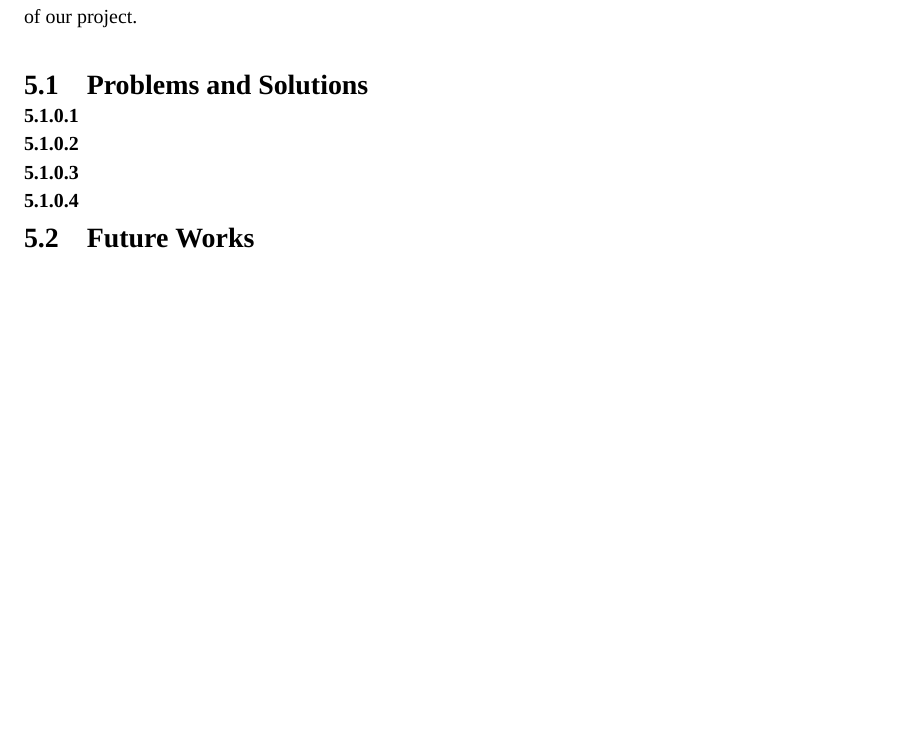
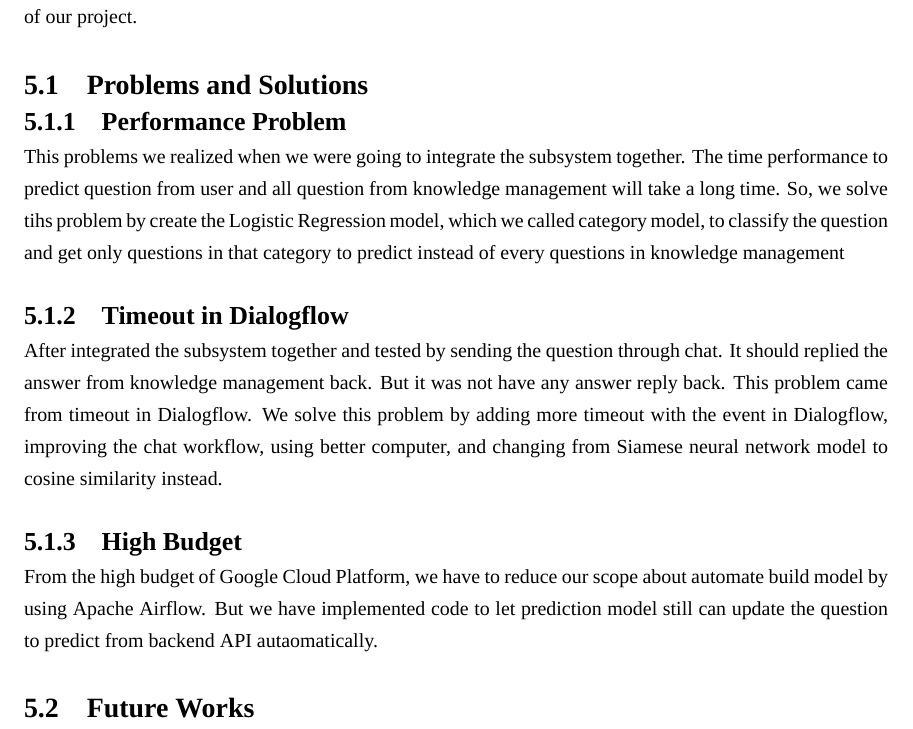
Before and after one commit to kmutt-cpe/Senior-report-project, a LaTeX thesis (undergrad-sample-english.tex): part of page 80 of 83, cut so that both start at the same text, the shorter picture padded with empty space. Compiled offline with XeLaTeX; a missing font is replaced by an installed copy or a similar font; an older LaTeX class or package is replaced by its successor.

Commit message:
Write problems and solution

```diff
--- a/undergrad-sample-english.tex
+++ b/undergrad-sample-english.tex
@@ -2370,12 +2370,26 @@ So, we are going to summarize our problems and how we solved them,
 as well as which features or problems are the future works of our project.
 
 \section{Problems and Solutions}
-\subsubsection{}
-\subsubsection{}
-\subsubsection{}
-\subsubsection{}
-
-
+\subsection{Performance Problem}
+This problems we realized when we were going to integrate the subsystem together.
+The time performance to predict question from user and all question from knowledge management
+will take a long time. So, we solve tihs problem by create the Logistic Regression model,
+which we called category model, to classify the question and get only questions in that
+category to predict instead of every questions in knowledge management
+
+\subsection{Timeout in Dialogflow}
+\label{ch5_timeout_dialogflow}
+After integrated the subsystem together and tested by sending the question through chat.
+It should replied the answer from knowledge management back.
+But it was not have any answer reply back. This problem came from timeout in Dialogflow.
+We solve this problem by adding more timeout with the event in Dialogflow, improving the
+chat workflow, using better computer,
+and changing from Siamese neural network model to cosine similarity instead.
+
+\subsection{High Budget}
+From the high budget of Google Cloud Platform, we have to reduce our scope about automate build model
+by using Apache Airflow. But we have implemented code to let prediction model still can update the
+question to predict from backend API autaomatically.
 
 \section{Future Works}
 \subsubsection{}
```
